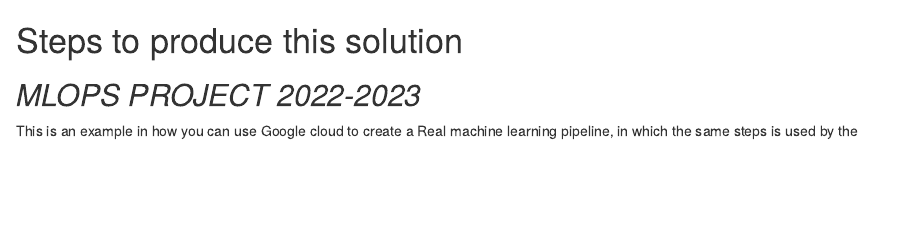
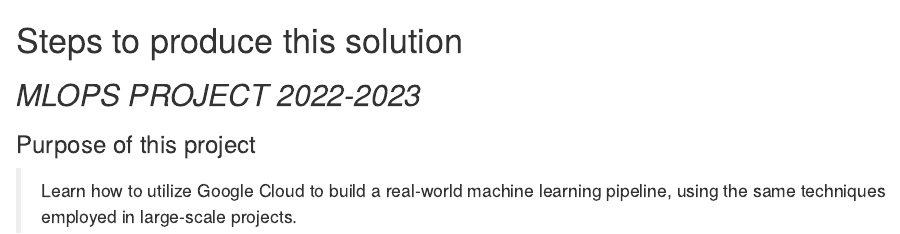
Before and after one commit to KheireddineAzzez/MLOps, an R Markdown document (Steps.rmd): the page in a window 1100 px wide, from its top. Rendered offline with R 4.5, knitr and Pandoc, with nearby package versions.

Commit message:
Change in  RMD

```diff
--- a/Steps.rmd
+++ b/Steps.rmd
@@ -2,5 +2,6 @@
 ## _MLOPS PROJECT 2022-2023_
 
 
+### Purpose of this project
 
-This is an example in how you can use Google cloud to create a Real machine learning pipeline, in which the same steps is used by the
+> Learn how to utilize Google Cloud to build a real-world machine learning pipeline, using the same techniques employed in large-scale projects.
```
